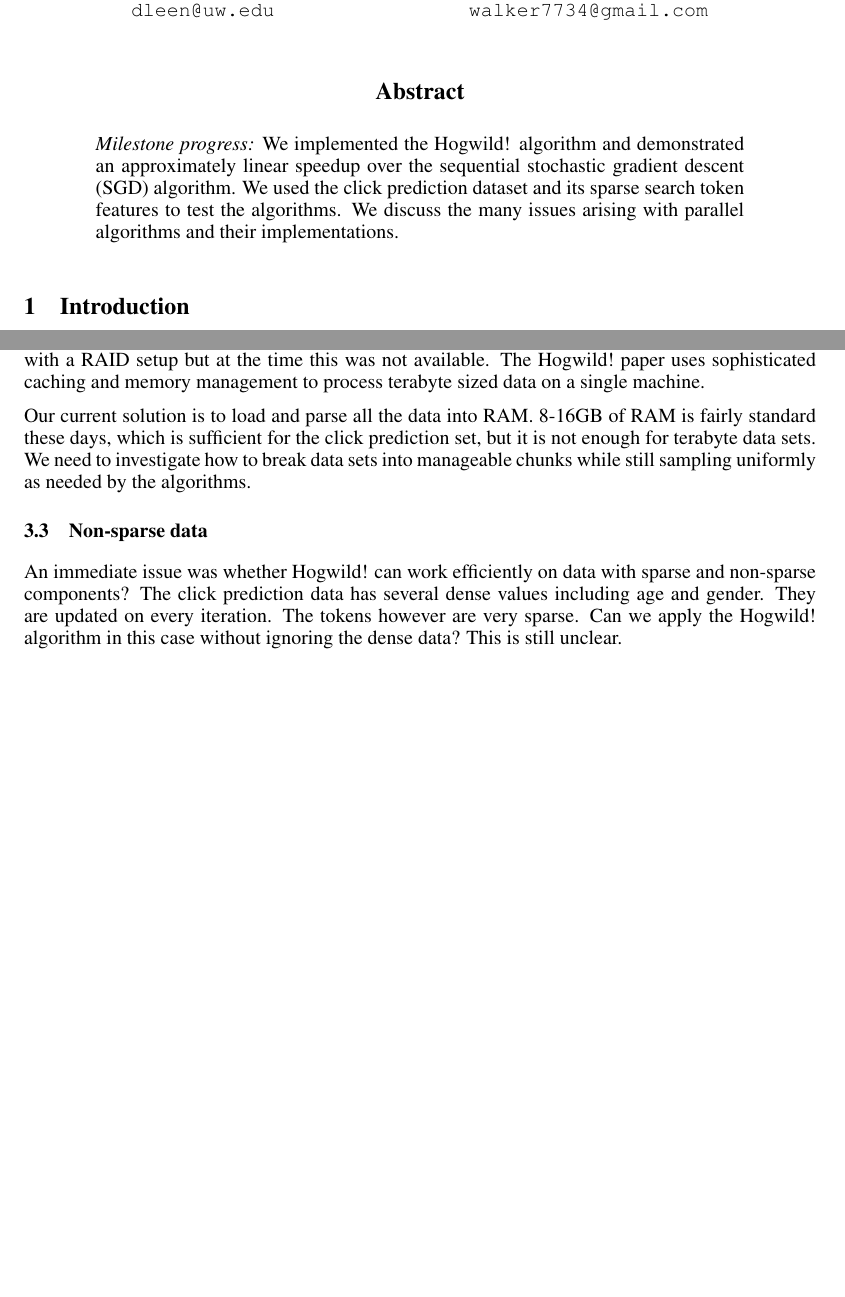
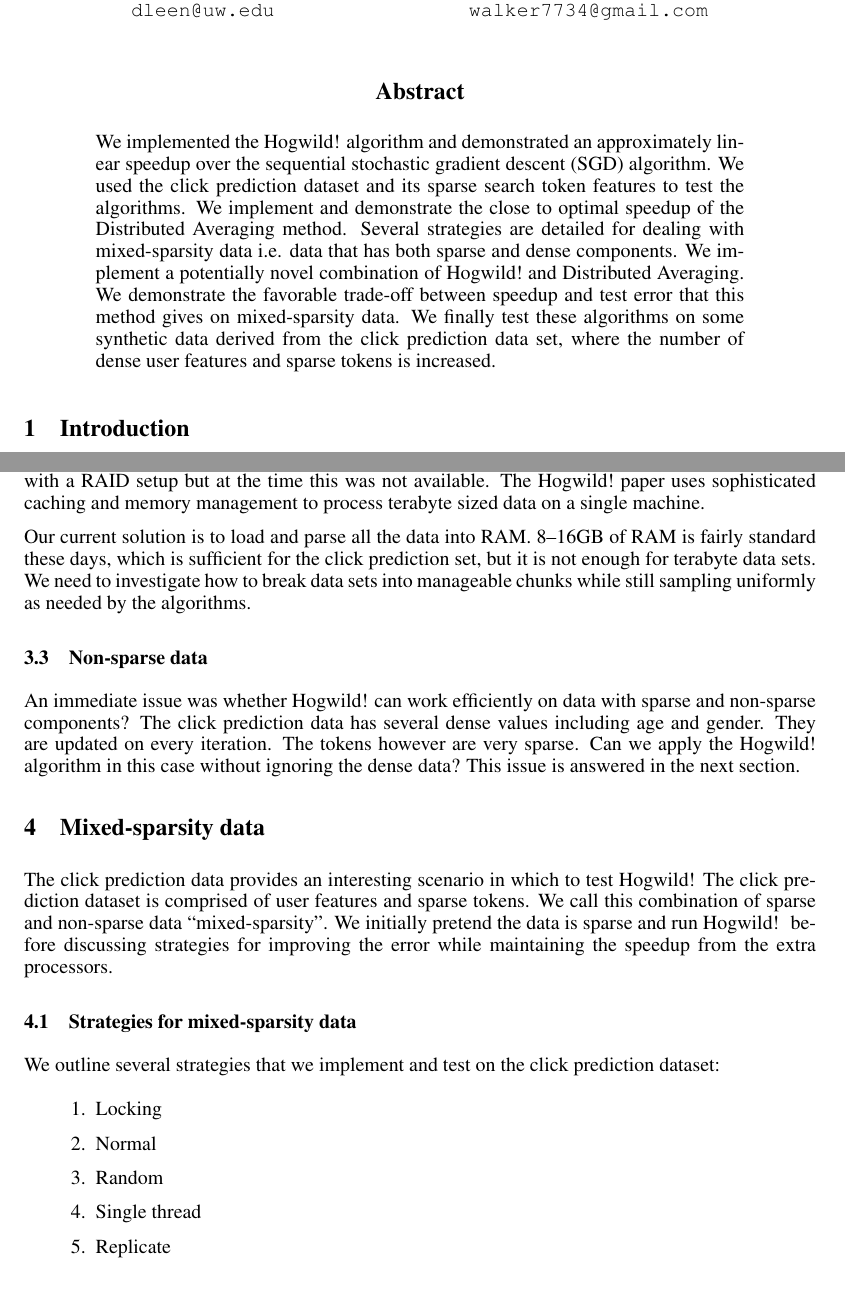
Before and after one commit to dleen/Big-Data-Project, a LaTeX paper (latex/midway_progress/nips2012.tex): two parts of pages 1 and 2 of 5 before the commit and two parts of pages 1 and 3 of 5 after it, joined at a grey line, cut so that both start at the same text, the shorter picture padded with empty space. Compiled offline with pdfLaTeX.

Commit message:
more writing

```diff
--- a/latex/midway_progress/nips2012.tex
+++ b/latex/midway_progress/nips2012.tex
@@ -60,8 +60,8 @@ University of Washington \\
 \maketitle
 
 \begin{abstract}
-{\em Milestone progress:} We implemented the Hogwild! algorithm and demonstrated an approximately linear speedup over the
-sequential stochastic gradient descent (SGD) algorithm.  We used the click prediction dataset and its sparse search token features to test the algorithms. We discuss the many issues arising with parallel algorithms and their implementations.
+We implemented the Hogwild! algorithm and demonstrated an approximately linear speedup over the
+sequential stochastic gradient descent (SGD) algorithm.  We used the click prediction dataset and its sparse search token features to test the algorithms. We implement and demonstrate the close to optimal speedup of the Distributed Averaging method. Several strategies are detailed for dealing with mixed-sparsity data i.e. data that has both sparse and dense components. We implement a potentially novel combination of Hogwild!~and Distributed Averaging. We demonstrate the favorable trade-off between speedup and test error that this method gives on mixed-sparsity data. We finally test these algorithms on some synthetic data derived from the click prediction data set, where the number of dense user features and sparse tokens is increased.
 \end{abstract}
 
 \section{Introduction}
@@ -115,10 +119,23 @@ Parallel programming is hard. The Hogwild!~solution is to ignore all the major i
 \subsection{Storing data in memory}
 The Hogwild!~algorithm relies on extremely fast throughput of data from memory or disk. Reading from disk is not fast enough to supply data as needed by a 4-6 core machine. This could be possible with a RAID setup but at the time this was not available. The Hogwild!~paper uses sophisticated caching and memory management to process terabyte sized data on a single machine.
 
-Our current solution is to load and parse all the data into RAM. 8-16GB of RAM is fairly standard these days, which is sufficient for the click prediction set, but it is not enough for terabyte data sets. We need to investigate how to break data sets into manageable chunks while still sampling uniformly as needed by the algorithms.
+Our current solution is to load and parse all the data into RAM. 8--16GB of RAM is fairly standard these days, which is sufficient for the click prediction set, but it is not enough for terabyte data sets. We need to investigate how to break data sets into manageable chunks while still sampling uniformly as needed by the algorithms.
 
 \subsection{Non-sparse data}
-An immediate issue was whether Hogwild! can work efficiently on data with sparse and non-sparse components? The click prediction data has several dense values including age and gender. They are updated on every iteration. The tokens however are very sparse. Can we apply the Hogwild! algorithm in this case without ignoring the dense data? This is still unclear.
+An immediate issue was whether Hogwild! can work efficiently on data with sparse and non-sparse components? The click prediction data has several dense values including age and gender. They are updated on every iteration. The tokens however are very sparse. Can we apply the Hogwild! algorithm in this case without ignoring the dense data? This issue is answered in the next section.
+
+\section{Mixed-sparsity data}
+The click prediction data provides an interesting scenario in which to test Hogwild! The click prediction dataset is comprised of user features and sparse tokens. We call this combination of sparse and non-sparse data ``mixed-sparsity''. We initially pretend the data is sparse and run Hogwild!~ before discussing strategies for improving the error while maintaining the speedup from the extra processors.
+
+\subsection{Strategies for mixed-sparsity data}
+We outline several strategies that we implement and test on the click prediction dataset:
+\begin{enumerate}
+\item Locking
+\item Normal
+\item Random
+\item Single thread
+\item Replicate
+\end{enumerate}
 
 \section{Results}
 Initial results ranging from one to four CPU cores. During each run the same number of updates over the data occurs with the workload evenly distributed across each core. We fall slightly short of the optimal speedup of four, figure \ref{res}(a). The Hogwild! algorithm has a slightly worse RMSE as expected, figure \ref{res}(b).
```
Also changed, not shown: latex/midway_progress/nips2012.pdf, latex/midway_progress/nips2012.tex (14 more changed lines), 1 other file.
